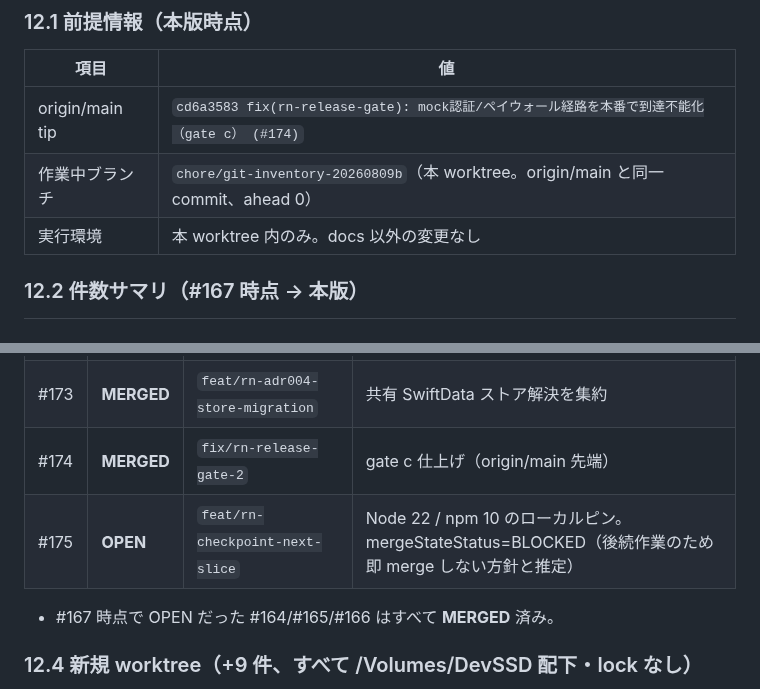
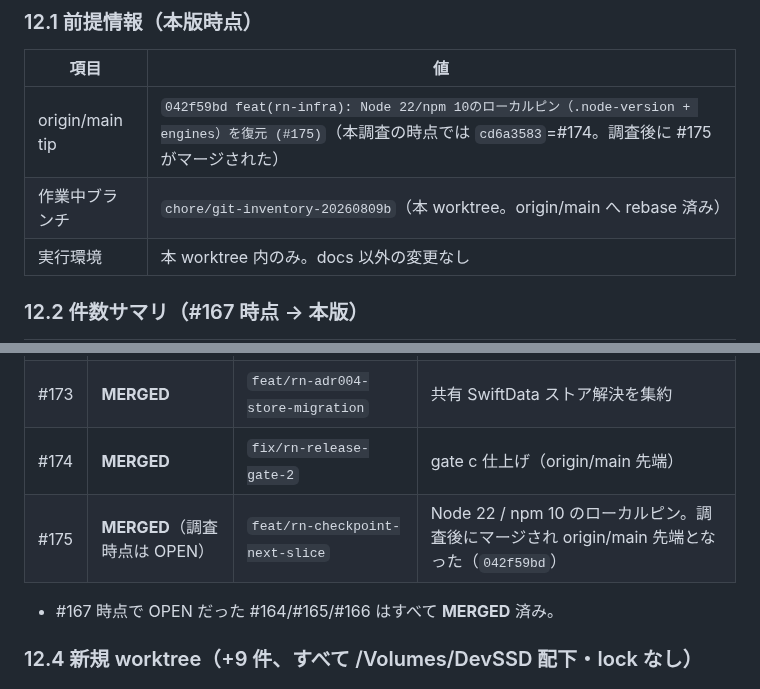
Before and after one commit to Skyjoy0512/Memora, a Markdown page: docs/reviews/2026-08-09-git-branch-worktree-inventory.md, 2 parts joined by grey strips. Drawn GitHub-style.

Commit message:
docs: #175 マージ反映（origin/main 先端を 042f59bd に更新）

```diff
--- a/docs/reviews/2026-08-09-git-branch-worktree-inventory.md
+++ b/docs/reviews/2026-08-09-git-branch-worktree-inventory.md
@@ -425,8 +425,8 @@ git push origin --delete <branch>             # PR クローズ確認後にの
 
 | 項目 | 値 |
 |---|---|
-| origin/main tip | `cd6a3583 fix(rn-release-gate): mock認証/ペイウォール経路を本番で到達不能化（gate c） (#174)` |
-| 作業中ブランチ | `chore/git-inventory-20260809b`（本 worktree。origin/main と同一 commit、ahead 0） |
+| origin/main tip | `042f59bd feat(rn-infra): Node 22/npm 10のローカルピン（.node-version + engines）を復元 (#175)`（本調査の時点では `cd6a3583`=#174。調査後に #175 がマージされた） |
+| 作業中ブランチ | `chore/git-inventory-20260809b`（本 worktree。origin/main へ rebase 済み） |
 | 実行環境 | 本 worktree 内のみ。docs 以外の変更なし |
 
 ### 12.2 件数サマリ（#167 時点 → 本版）
@@ -454,7 +454,7 @@ git push origin --delete <branch>             # PR クローズ確認後にの
 | #172 | **MERGED** | `feat/rn-adr004-identity` | RN 本番 bundle ID / Keychain 統一 |
 | #173 | **MERGED** | `feat/rn-adr004-store-migration` | 共有 SwiftData ストア解決を集約 |
 | #174 | **MERGED** | `fix/rn-release-gate-2` | gate c 仕上げ（origin/main 先端） |
-| #175 | **OPEN** | `feat/rn-checkpoint-next-slice` | Node 22 / npm 10 のローカルピン。mergeStateStatus=BLOCKED（後続作業のため即 merge しない方針と推定） |
+| #175 | **MERGED**（調査時点は OPEN） | `feat/rn-checkpoint-next-slice` | Node 22 / npm 10 のローカルピン。調査後にマージされ origin/main 先端となった（`042f59bd`） |
 
 - #167 時点で OPEN だった #164/#165/#166 はすべて **MERGED** 済み。
 
```
